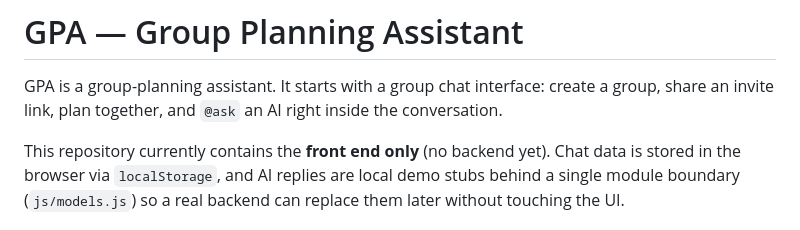
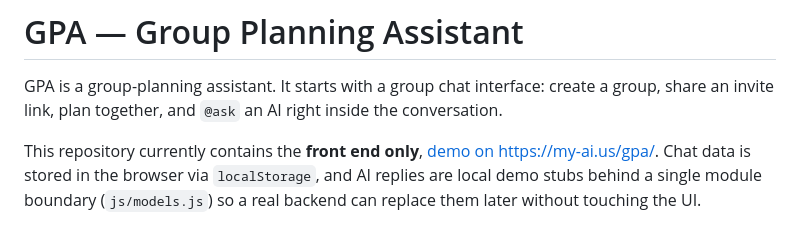
Before and after one commit to themanyone/gpa, a Markdown page: README.md, the part around the change. Drawn GitHub-style.

```diff
--- a/README.md
+++ b/README.md
@@ -4,7 +4,7 @@ GPA is a group-planning assistant. It starts with a group chat interface:
 create a group, share an invite link, plan together, and `@ask` an AI
 right inside the conversation.
 
-This repository currently contains the **front end only** (no backend yet).
+This repository currently contains the **front end only**, [demo on https://my-ai.us/gpa/](https://my-ai.us/gpa/).
 Chat data is stored in the browser via `localStorage`, and AI replies are
 local demo stubs behind a single module boundary (`js/models.js`) so a real
 backend can replace them later without touching the UI.
```
